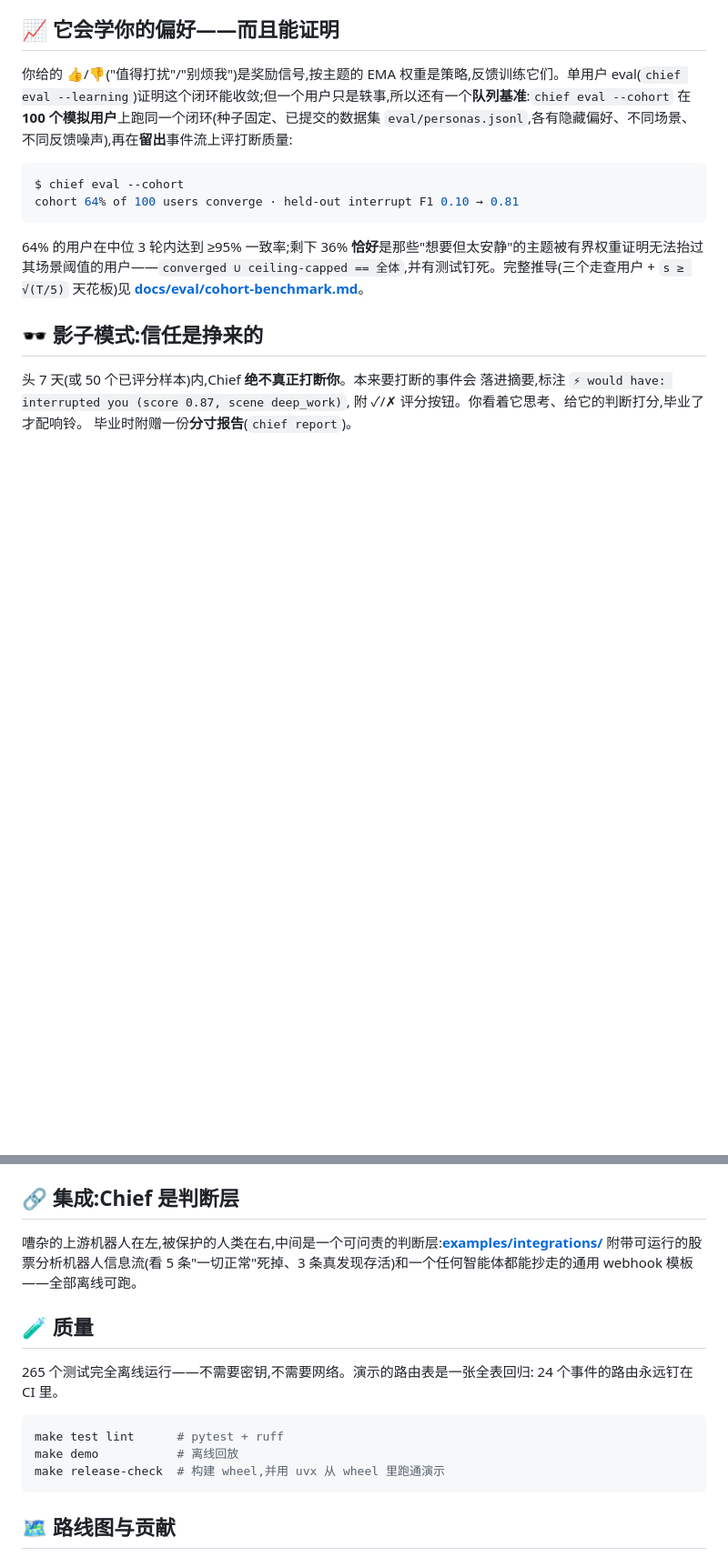
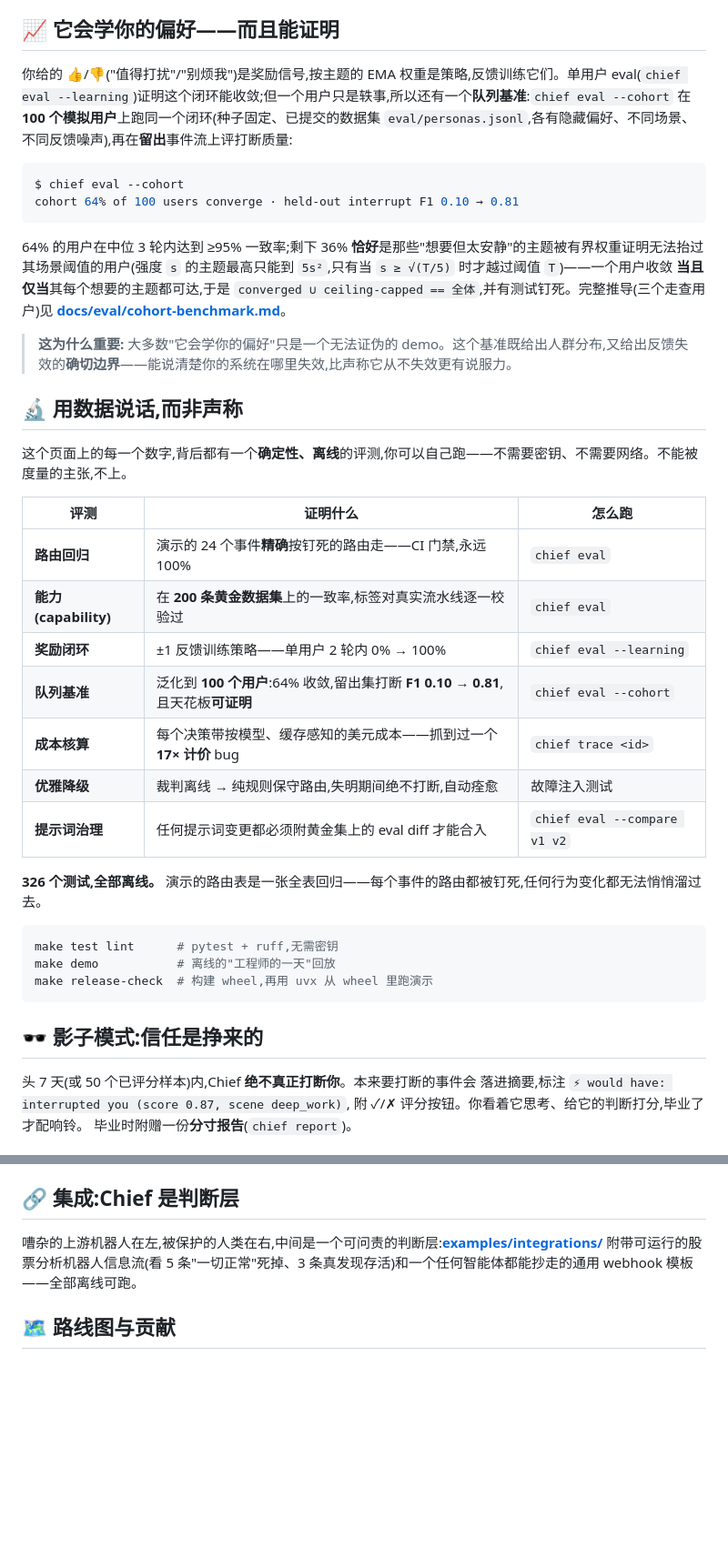
Before and after one commit to SmileLikeYe/agent-chief, a Markdown page: README.zh-CN.md, 2 parts joined by grey strips. Shown at 91% size. GitHub-like rendering; blank space fills up the shorter version.

````diff
--- a/README.zh-CN.md
+++ b/README.zh-CN.md
@@ -93,7 +93,31 @@ $ chief eval --cohort
 cohort 64% of 100 users converge · held-out interrupt F1 0.10 → 0.81
 ```
 
-64% 的用户在中位 3 轮内达到 ≥95% 一致率;剩下 36% **恰好**是那些"想要但太安静"的主题被有界权重证明无法抬过其场景阈值的用户——`converged ∪ ceiling-capped == 全体`,并有测试钉死。完整推导(三个走查用户 + `s ≥ √(T/5)` 天花板)见 **[docs/eval/cohort-benchmark.md](docs/eval/cohort-benchmark.md)**。
+64% 的用户在中位 3 轮内达到 ≥95% 一致率;剩下 36% **恰好**是那些"想要但太安静"的主题被有界权重证明无法抬过其场景阈值的用户(强度 `s` 的主题最高只能到 `5s²`,只有当 `s ≥ √(T/5)` 时才越过阈值 `T`)——一个用户收敛 **当且仅当**其每个想要的主题都可达,于是 `converged ∪ ceiling-capped == 全体`,并有测试钉死。完整推导(三个走查用户)见 **[docs/eval/cohort-benchmark.md](docs/eval/cohort-benchmark.md)**。
+
+> **这为什么重要:** 大多数"它会学你的偏好"只是一个无法证伪的 demo。这个基准既给出人群分布,又给出反馈失效的**确切边界**——能说清楚你的系统在哪里失效,比声称它从不失效更有说服力。
+
+## 🔬 用数据说话,而非声称
+
+这个页面上的每一个数字,背后都有一个**确定性、离线**的评测,你可以自己跑——不需要密钥、不需要网络。不能被度量的主张,不上。
+
+| 评测 | 证明什么 | 怎么跑 |
+|---|---|---|
+| **路由回归** | 演示的 24 个事件**精确**按钉死的路由走——CI 门禁,永远 100% | `chief eval` |
+| **能力(capability)** | 在 **200 条黄金数据集**上的一致率,标签对真实流水线逐一校验过 | `chief eval` |
+| **奖励闭环** | ±1 反馈训练策略——单用户 2 轮内 0% → 100% | `chief eval --learning` |
+| **队列基准** | 泛化到 **100 个用户**:64% 收敛,留出集打断 **F1 0.10 → 0.81**,且天花板**可证明** | `chief eval --cohort` |
+| **成本核算** | 每个决策带按模型、缓存感知的美元成本——抓到过一个 **17× 计价** bug | `chief trace <id>` |
+| **优雅降级** | 裁判离线 → 纯规则保守路由,失明期间绝不打断,自动痊愈 | 故障注入测试 |
+| **提示词治理** | 任何提示词变更都必须附黄金集上的 eval diff 才能合入 | `chief eval --compare v1 v2` |
+
+**326 个测试,全部离线。** 演示的路由表是一张全表回归——每个事件的路由都被钉死,任何行为变化都无法悄悄溜过去。
+
+```bash
+make test lint      # pytest + ruff,无需密钥
+make demo           # 离线的"工程师的一天"回放
+make release-check  # 构建 wheel,再用 uvx 从 wheel 里跑演示
+```
 
 ## 🕶️ 影子模式:信任是挣来的
 
@@ -170,17 +194,6 @@ chief sources                             # 看看接了什么
 
 嘈杂的上游机器人在左,被保护的人类在右,中间是一个可问责的判断层:**[examples/integrations/](examples/integrations/)** 附带可运行的股票分析机器人信息流(看 5 条"一切正常"死掉、3 条真发现存活)和一个任何智能体都能抄走的通用 webhook 模板——全部离线可跑。
 
-## 🧪 质量
-
-265 个测试完全离线运行——不需要密钥,不需要网络。演示的路由表是一张全表回归:
-24 个事件的路由永远钉在 CI 里。
-
-```bash
-make test lint      # pytest + ruff
-make demo           # 离线回放
-make release-check  # 构建 wheel,并用 uvx 从 wheel 里跑通演示
-```
-
 ## 🗺 路线图与贡献
 
 [ROADMAP.md](ROADMAP.md) 列出了 v1 刻意不做的事(Web UI、云同步、
````
Also changed, not shown: README.md (+50 -20 lines).
